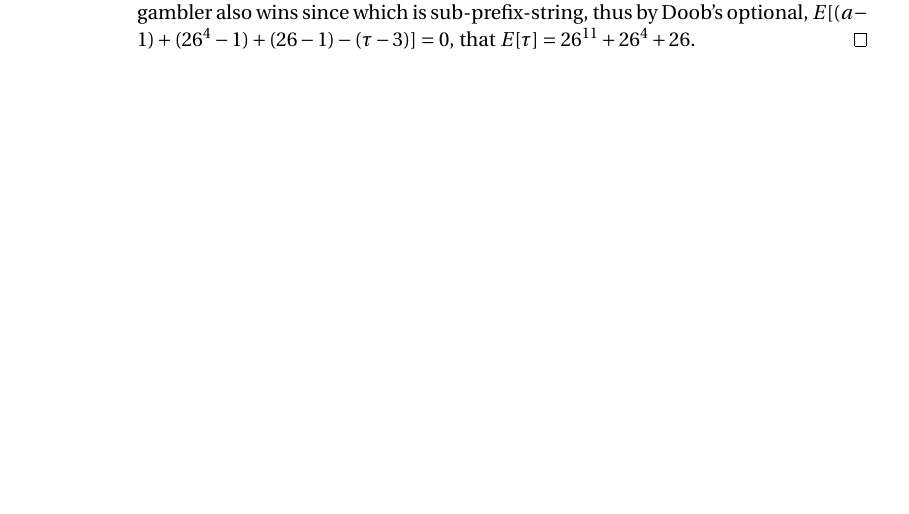
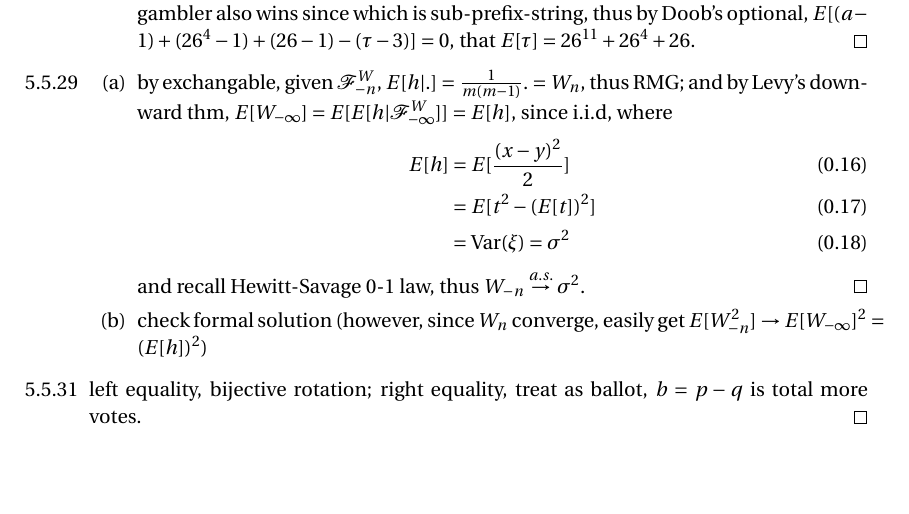
Before and after one commit to sogapalag/STATSPhD, a LaTeX document (STATS 310B: Theory of Probability II/stats310b_hw.tex): part of page 2 of 2, cut so that both start at the same text, the shorter picture padded with empty space. Compiled offline with pdfLaTeX.

Commit message:
RMG, Levy's downward, Hewitt-Savage 0-1 law, de Finetti's, ballot problem.

```diff
--- a/STATS 310B: Theory of Probability II/stats310b_hw.tex
+++ b/STATS 310B: Theory of Probability II/stats310b_hw.tex
@@ -113,5 +113,21 @@
 		\item[(a)] since each gambler is MG with $E_0=0$, obvious total earn $M_n$ is MG with $M_0=0$ too.
 		\item[(b)] by Doob's optional, note when there are $\hat{\tau}-1$ gamblers losed, hence $E[(a-1) - (\hat{\tau}-1)]=0$, implies $E[\hat{\tau}]=a=26^{11}$. For latter case, bisides, number $n-3$ and $n$ gambler also wins since which is sub-prefix-string, thus by Doob's optional, $E[(a-1)+ (26^4-1)+(26-1) - (\tau-3)]=0$, that $E[\tau]=26^{11}+26^4+26$.\qed
 	\end{itemize}
+	% sample variance
+	\item[5.5.29]
+	\begin{itemize}
+		\item[(a)] by exchangable, given $\mathcal{F}_{-n}^W$, $E[h|.]=\frac{1}{m(m-1)}.= W_n$, thus RMG; and by Levy's downward thm, $E[W_{-\infty}]=E[E[h|\mathcal{F}_{-\infty}^W]]=E[h]$, since i.i.d, where
+		\begin{align}
+			E[h] &= E[\frac{(x-y)^2}{2}]\\
+				&= E[t^2-(E[t])^2]\\
+				&= \var(\xi)= \sigma^2
+		\end{align}
+		and recall Hewitt-Savage 0-1 law, thus $W_{-n}\stackrel{a.s.}{\rightarrow} \sigma^2$.\qed
+		\item[(b)] check formal solution (however, since $W_n$ converge, easily get $E[W_{-n}^2]\rightarrow E[W_{-\infty}]^2=(E[h])^2$)
+	\end{itemize}
+	% 5.5.30 The ballot problem, check solution.
+	% another proof by reflection, start with A,B are ono-to-one, and start with B prob is q/(p+q), thus 1- 2q/(p+q)=1-2r/n=(p-q)/(p+q)
+	% 以抵达b，和以抵达0的曲线正好是旋转180度一一对应；而R>n即未抵达0正好意味着ballot problem.
+	\item[5.5.31] left equality, bijective rotation; right equality, treat as ballot, $b=p-q$ is total more votes.\qed
 \end{itemize}
 \end{document}
```
Also changed, not shown: STATS 310B: Theory of Probability II/stats310b_notes.tex (+14 -1 lines).
